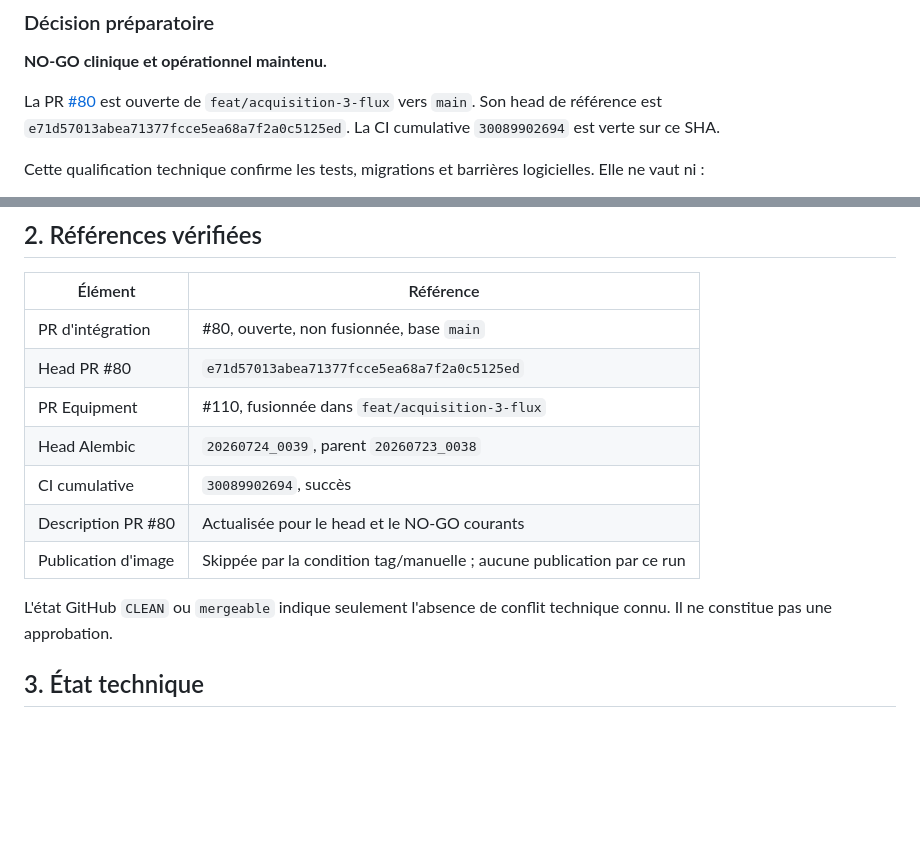
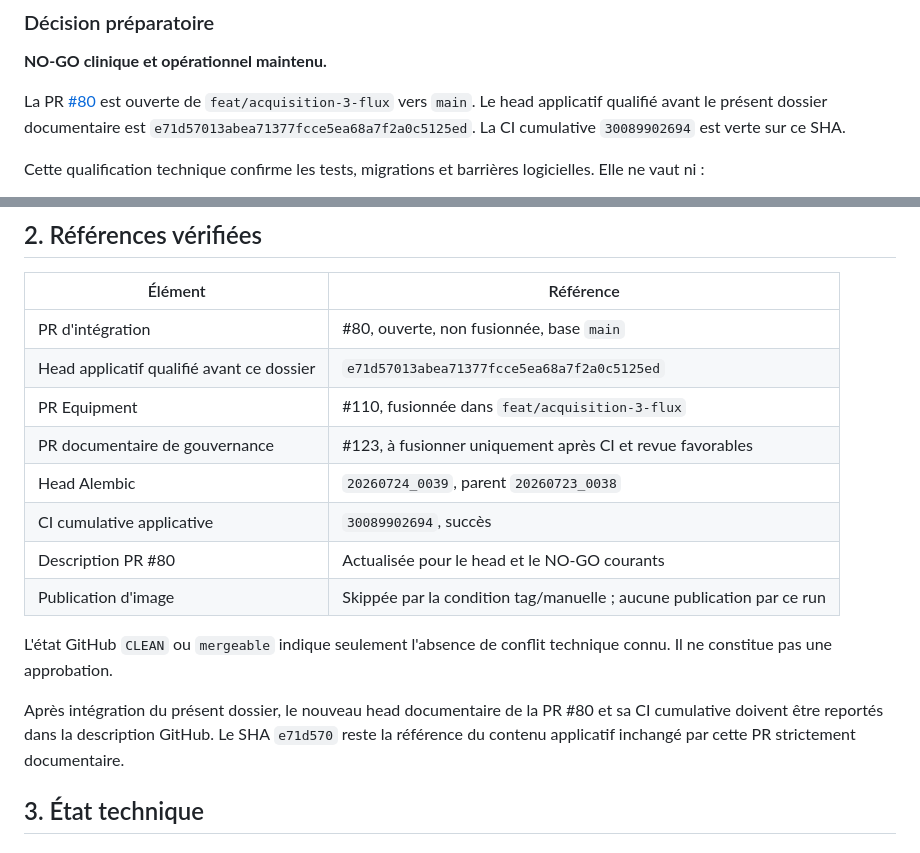
Before and after one commit to rommellnelson-ux/ruggylab-os, a Markdown page: docs/GO_NO_GO_COMMITTEE_PACK_2026.md, 2 parts joined by grey strips. GitHub-like rendering; blank space fills up the shorter version.

Commit message:
docs: distinguish application and governance heads

```diff
--- a/docs/GO_NO_GO_COMMITTEE_PACK_2026.md
+++ b/docs/GO_NO_GO_COMMITTEE_PACK_2026.md
@@ -8,7 +8,8 @@
 
 La PR
 [#80](https://github.com/rommellnelson-ux/ruggylab-os/pull/80) est ouverte
-de `feat/acquisition-3-flux` vers `main`. Son head de référence est
+de `feat/acquisition-3-flux` vers `main`. Le head applicatif qualifié avant le
+présent dossier documentaire est
 `e71d57013abea71377fcce5ea68a7f2a0c5125ed`. La CI cumulative
 `30089902694` est verte sur ce SHA.
 
@@ -60,15 +61,21 @@ une autre. À la date de ce dossier :
 | Élément | Référence |
 |---|---|
 | PR d'intégration | #80, ouverte, non fusionnée, base `main` |
-| Head PR #80 | `e71d57013abea71377fcce5ea68a7f2a0c5125ed` |
+| Head applicatif qualifié avant ce dossier | `e71d57013abea71377fcce5ea68a7f2a0c5125ed` |
 | PR Equipment | #110, fusionnée dans `feat/acquisition-3-flux` |
+| PR documentaire de gouvernance | #123, à fusionner uniquement après CI et revue favorables |
 | Head Alembic | `20260724_0039`, parent `20260723_0038` |
-| CI cumulative | `30089902694`, succès |
+| CI cumulative applicative | `30089902694`, succès |
 | Description PR #80 | Actualisée pour le head et le NO-GO courants |
 | Publication d'image | Skippée par la condition tag/manuelle ; aucune publication par ce run |
 
 L'état GitHub `CLEAN` ou `mergeable` indique seulement l'absence de conflit
 technique connu. Il ne constitue pas une approbation.
+
+Après intégration du présent dossier, le nouveau head documentaire de la PR #80
+et sa CI cumulative doivent être reportés dans la description GitHub. Le SHA
+`e71d570` reste la référence du contenu applicatif inchangé par cette PR
+strictement documentaire.
 
 ## 3. État technique
 
```
Also changed, not shown: docs/GO_NO_GO_RUGGYLAB_2026.md (+2 -1 lines), docs/PR80_MAIN_INTEGRATION_REVIEW_2026.md (+5 -3 lines).
